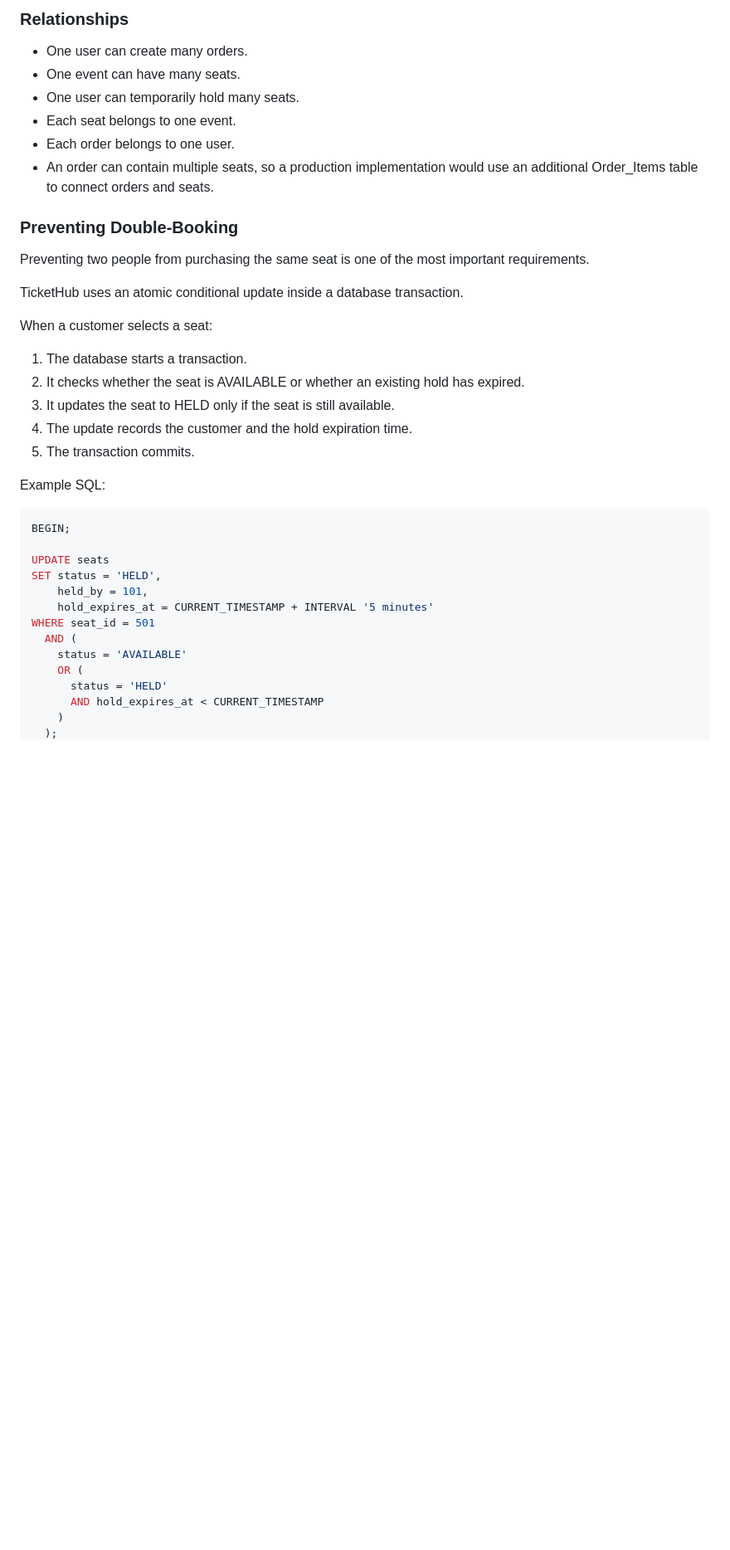
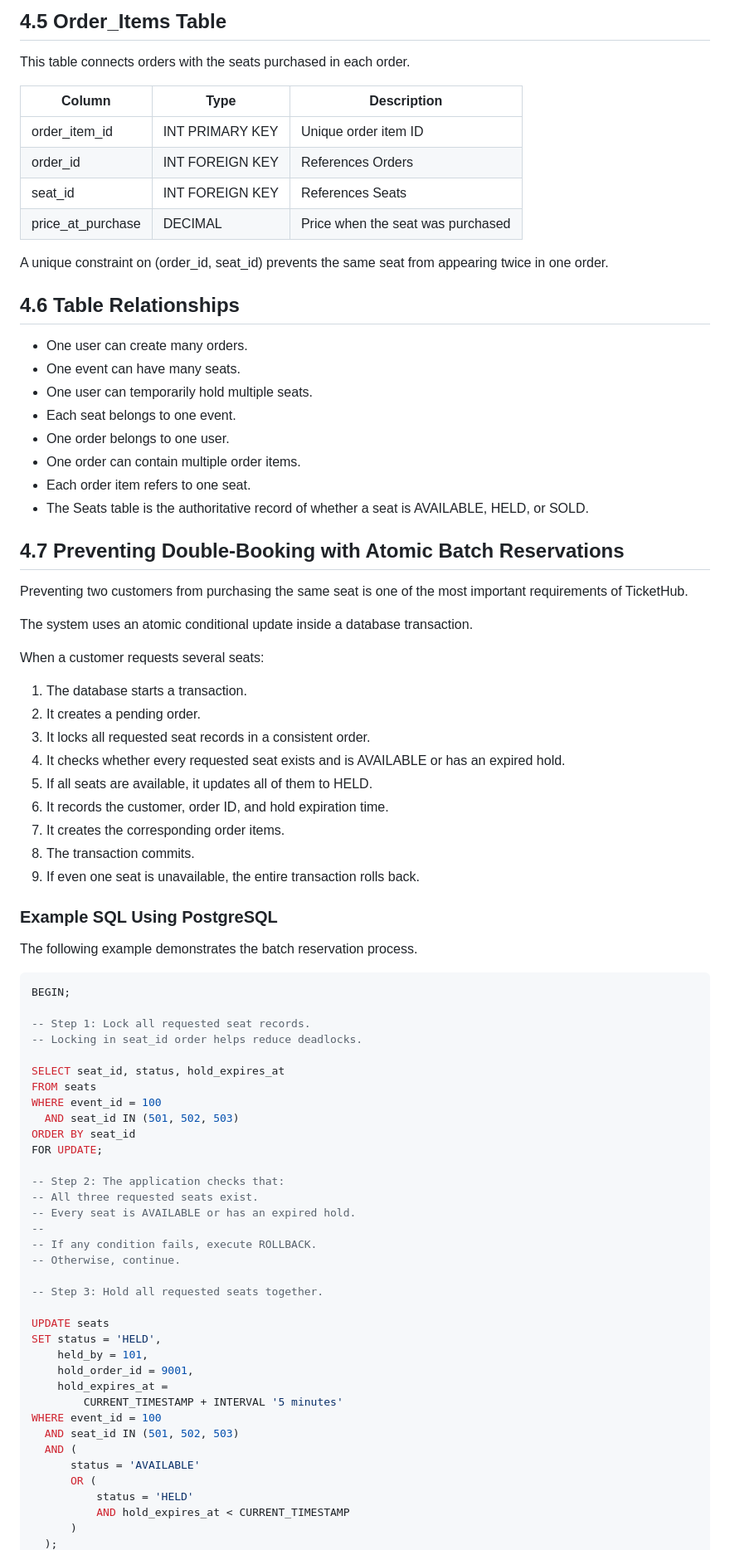
Before and after one commit to mahli886/web-foundations-days, a Markdown page: day8/ticketing-design.md, the part around one of its changes. Shown at 83% size. Drawn GitHub-style; blank space fills up the shorter version.

Commit message:
Improve Day 8 batch seat reservations

````diff
--- a/day8/ticketing-design.md
+++ b/day8/ticketing-design.md
@@ -206,41 +262,84 @@ A unique constraint on (event_id, seat_number) ensures that a seat number cannot
 
-### Relationships
+## 4.5 Order_Items Table
+
+This table connects orders with the seats purchased in each order.
+
+| Column            | Type            | Description                       |
+| ----------------- | --------------- | --------------------------------- |
+| order_item_id     | INT PRIMARY KEY | Unique order item ID              |
+| order_id          | INT FOREIGN KEY | References Orders                 |
+| seat_id           | INT FOREIGN KEY | References Seats                  |
+| price_at_purchase | DECIMAL         | Price when the seat was purchased |
+
+A unique constraint on (order_id, seat_id) prevents the same seat from appearing twice in one order.
+
+## 4.6 Table Relationships
 
 * One user can create many orders.
 * One event can have many seats.
-* One user can temporarily hold many seats.
+* One user can temporarily hold multiple seats.
 * Each seat belongs to one event.
-* Each order belongs to one user.
-* An order can contain multiple seats, so a production implementation would use an additional Order_Items table to connect orders and seats.
+* One order belongs to one user.
+* One order can contain multiple order items.
+* Each order item refers to one seat.
+* The Seats table is the authoritative record of whether a seat is AVAILABLE, HELD, or SOLD.
 
-### Preventing Double-Booking
+## 4.7 Preventing Double-Booking with Atomic Batch Reservations
 
-Preventing two people from purchasing the same seat is one of the most important requirements.
+Preventing two customers from purchasing the same seat is one of the most important requirements of TicketHub.
 
-TicketHub uses an atomic conditional update inside a database transaction.
+The system uses an atomic conditional update inside a database transaction.
 
-When a customer selects a seat:
+When a customer requests several seats:
 
 1. The database starts a transaction.
-2. It checks whether the seat is AVAILABLE or whether an existing hold has expired.
-3. It updates the seat to HELD only if the seat is still available.
-4. The update records the customer and the hold expiration time.
-5. The transaction commits.
+2. It creates a pending order.
+3. It locks all requested seat records in a consistent order.
+4. It checks whether every requested seat exists and is AVAILABLE or has an expired hold.
+5. If all seats are available, it updates all of them to HELD.
+6. It records the customer, order ID, and hold expiration time.
+7. It creates the corresponding order items.
+8. The transaction commits.
+9. If even one seat is unavailable, the entire transaction rolls back.
 
-Example SQL:
+### Example SQL Using PostgreSQL
+
+The following example demonstrates the batch reservation process.
 
 ```sql
 BEGIN;
 
+-- Step 1: Lock all requested seat records.
+-- Locking in seat_id order helps reduce deadlocks.
+
+SELECT seat_id, status, hold_expires_at
+FROM seats
+WHERE event_id = 100
+  AND seat_id IN (501, 502, 503)
+ORDER BY seat_id
+FOR UPDATE;
+
+-- Step 2: The application checks that:
+-- All three requested seats exist.
+-- Every seat is AVAILABLE or has an expired hold.
+--
+-- If any condition fails, execute ROLLBACK.
+-- Otherwise, continue.
+
+-- Step 3: Hold all requested seats together.
+
 UPDATE seats
 SET status = 'HELD',
     held_by = 101,
-    hold_expires_at = CURRENT_TIMESTAMP + INTERVAL '5 minutes'
-WHERE seat_id = 501
+    hold_order_id = 9001,
+    hold_expires_at =
+        CURRENT_TIMESTAMP + INTERVAL '5 minutes'
+WHERE event_id = 100
+  AND seat_id IN (501, 502, 503)
   AND (
-    status = 'AVAILABLE'
-    OR (
-      status = 'HELD'
-      AND hold_expires_at < CURRENT_TIMESTAMP
-    )
+      status = 'AVAILABLE'
+      OR (
+          status = 'HELD'
+          AND hold_expires_at < CURRENT_TIMESTAMP
+      )
   );
````
Also changed, not shown: other parts of day8/ticketing-design.md (+275 -164 lines).
